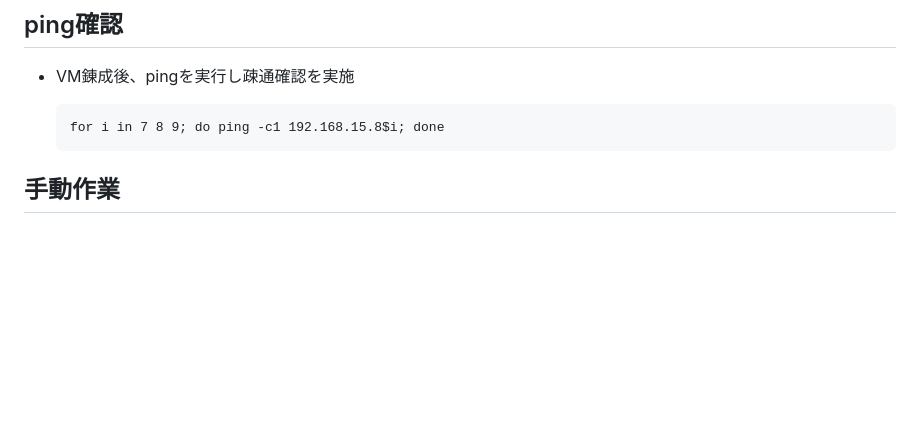
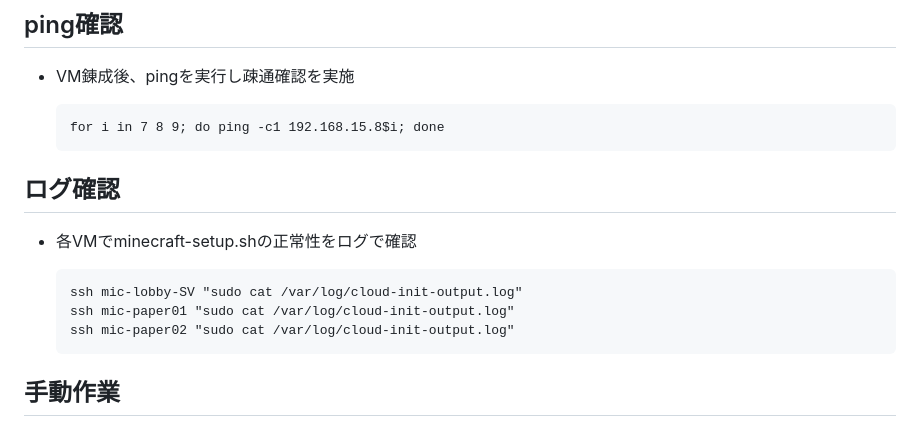
Before and after one commit to maron-gt123/k8s-setup-for-proxmox, a Markdown page: minecraft/README.md, the part around the change. GitHub-like rendering; blank space fills up the shorter version.

```diff
--- a/minecraft/README.md
+++ b/minecraft/README.md
@@ -35,6 +35,13 @@ Minecraft Server開始に必要な初回セットアップ方法
 + VM錬成後、pingを実行し疎通確認を実施
 
       for i in 7 8 9; do ping -c1 192.168.15.8$i; done
+
+##  ログ確認
++ 各VMでminecraft-setup.shの正常性をログで確認
+
+      ssh mic-lobby-SV "sudo cat /var/log/cloud-init-output.log"
+      ssh mic-paper01 "sudo cat /var/log/cloud-init-output.log"
+      ssh mic-paper02 "sudo cat /var/log/cloud-init-output.log"
 
 ##  手動作業<br>
 1. scriptでは設定できない「バックアップ用NAS設定」「crontab設定」「ipv6無効化」を別途設定
```
